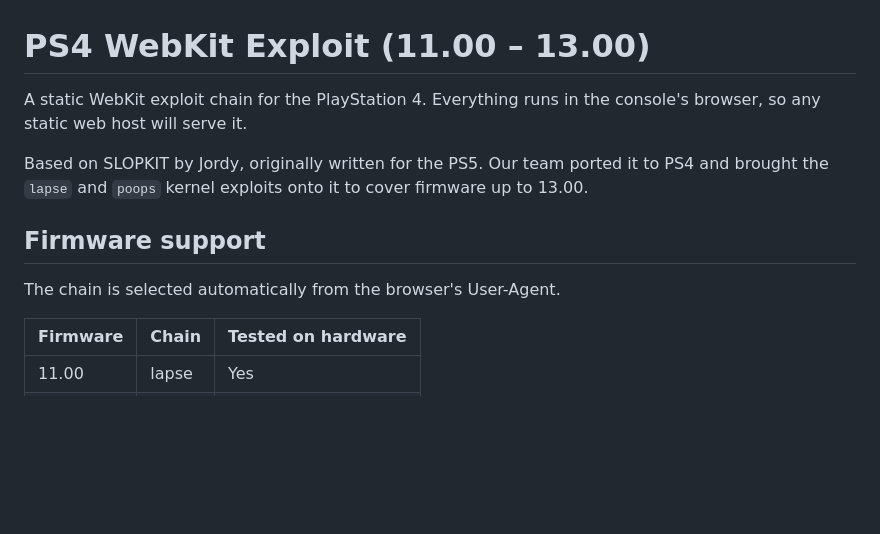
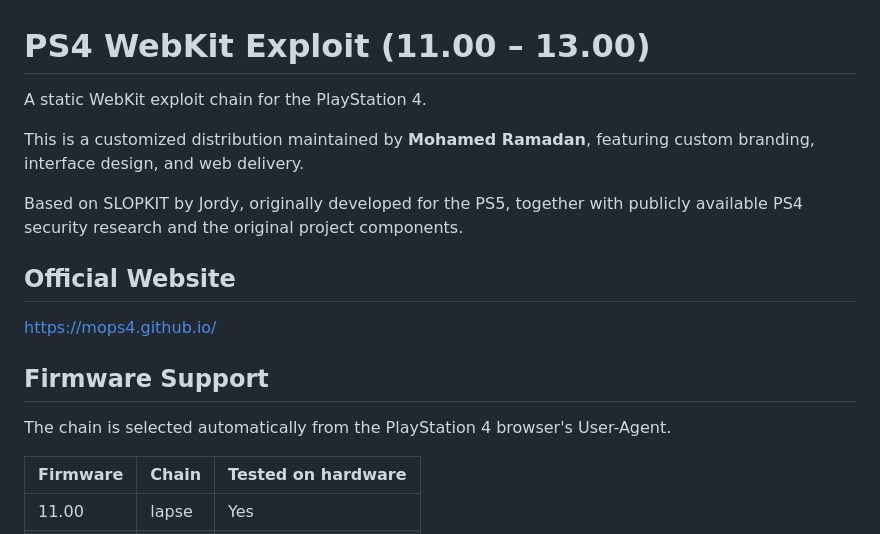
Before and after one commit to mops4/mops4.github.io, a Markdown page: README.md, the part around one of its changes. Rendered like a GitHub page; blank space fills up the shorter version.

```diff
--- a/README.md
+++ b/README.md
@@ -1,15 +1,21 @@
 # PS4 WebKit Exploit (11.00 – 13.00)
 
-A static WebKit exploit chain for the PlayStation 4. Everything runs in the
-console's browser, so any static web host will serve it.
+A static WebKit exploit chain for the PlayStation 4.
 
-Based on SLOPKIT by Jordy, originally written for the PS5. Our team ported it to
-PS4 and brought the `lapse` and `poops` kernel exploits onto it to cover
-firmware up to 13.00.
+This is a customized distribution maintained by **Mohamed Ramadan**,
+featuring custom branding, interface design, and web delivery.
 
-## Firmware support
+Based on SLOPKIT by Jordy, originally developed for the PS5, together with
+publicly available PS4 security research and the original project components.
 
-The chain is selected automatically from the browser's User-Agent.
+## Official Website
+
+https://mops4.github.io/
+
+## Firmware Support
+
+The chain is selected automatically from the PlayStation 4 browser's
+User-Agent.
 
 | Firmware | Chain | Tested on hardware |
 | -------- | ----- | ------------------ |
```
Also changed, not shown: other parts of README.md (+51 -49 lines).
